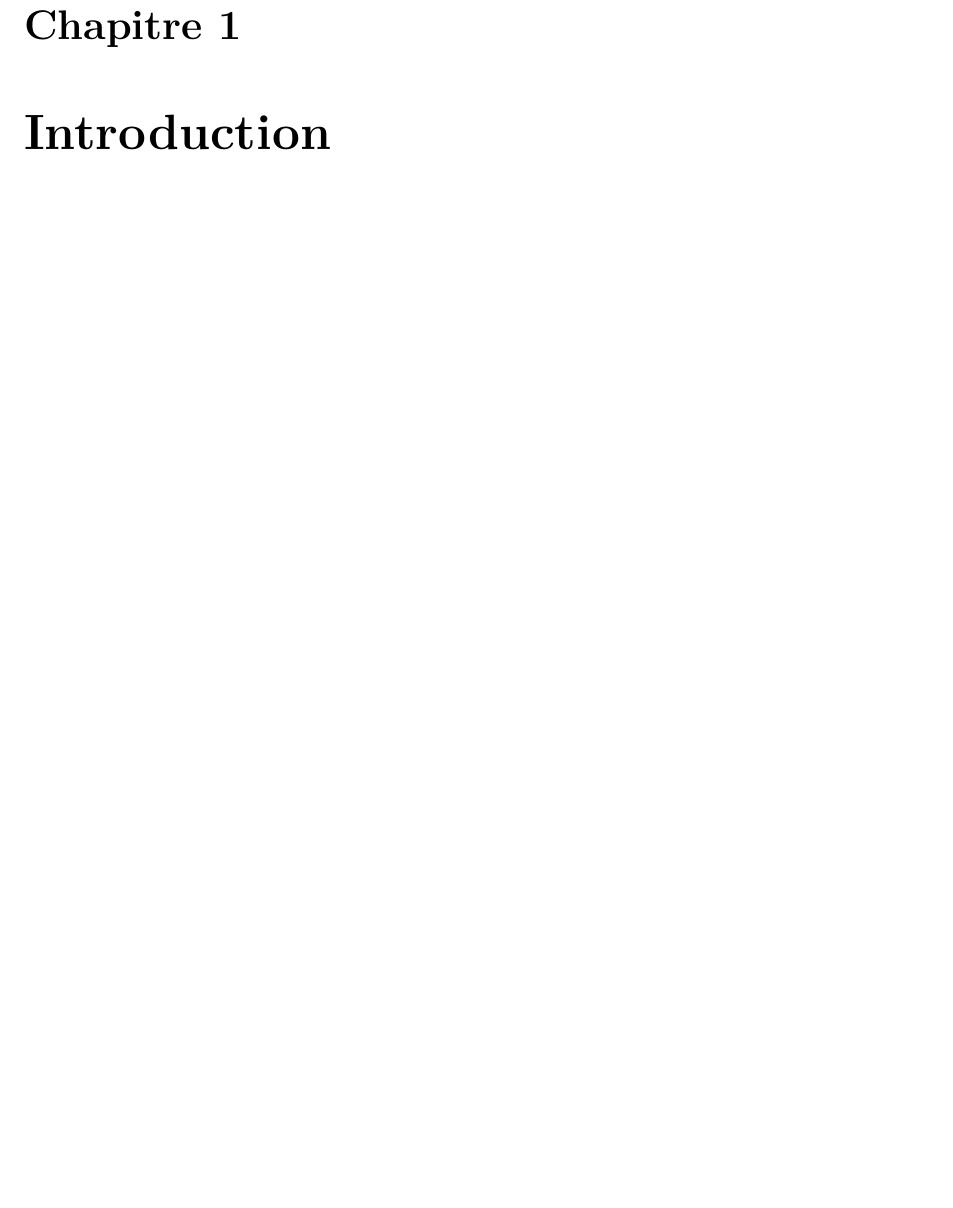
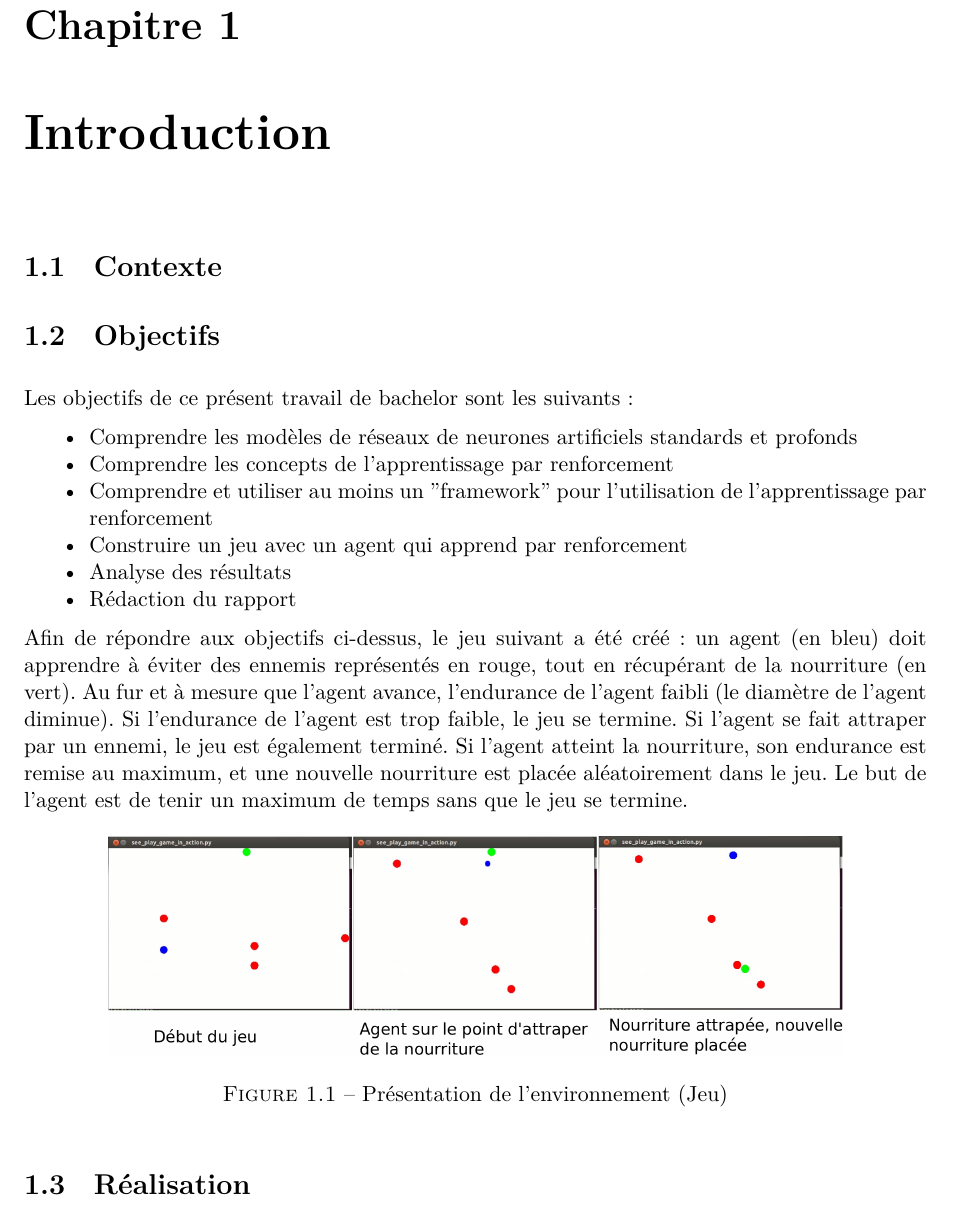
Before and after one commit to Eldorico/deep-q-network-bachelor, a LaTeX document (doc/rapport/rapport.tex): part of page 4 of 30, cut so that both start at the same text, the shorter picture padded with empty space. Compiled offline with XeLaTeX.

Commit message:
report/creating introduction

```diff
--- a/doc/rapport/rapport.tex
+++ b/doc/rapport/rapport.tex
@@ -115,6 +115,36 @@
   \newpage
 
   \chapter{Introduction}
+
+  \section{Contexte}
+
+  \par
+
+  \section{Objectifs}
+
+  \par Les objectifs de ce présent travail de bachelor sont les suivants:
+
+  \renewcommand{\labelitemi}{\textbullet}
+  \begin{itemize}
+  \item Comprendre les modèles de réseaux de neurones artificiels standards et profonds
+  \item Comprendre les concepts de l'apprentissage par renforcement
+  \item Comprendre et utiliser au moins un "framework" pour l’utilisation de l'apprentissage par renforcement
+  \item Construire un jeu avec un agent qui apprend par renforcement
+  \item Analyse des résultats
+  \item Rédaction du rapport
+  \end{itemize}
+
+  \par Afin de répondre aux objectifs ci-dessus, le jeu suivant a été créé: un agent (en bleu) doit apprendre à éviter des ennemis représentés en rouge, tout en récupérant de la nourriture (en vert). Au fur et à mesure que l'agent avance, l'endurance de l'agent faibli (le diamètre de l'agent diminue). Si l'endurance de l'agent est trop faible, le jeu se termine. Si l'agent se fait attraper par un ennemi, le jeu est également terminé. Si l'agent atteint la nourriture, son endurance est remise au maximum, et une nouvelle nourriture est placée aléatoirement dans le jeu. Le but de l'agent est de tenir un maximum de temps sans que le jeu se termine.
+
+   \begin{figure}[!h]
+   \center
+   \includegraphics[scale=0.2]{ressources/presentation_jeu.png}
+   \caption{Présentation de l'environnement (Jeu)}
+   \end{figure}
+
+  \section{Réalisation}
+
+  \par
 
   \chapter{Théorie}
 
```
Also changed, not shown: doc/rapport/graphs/presentation_jeu.eps (added), doc/rapport/rapport.pdf, doc/rapport/ressources/presentation_jeu.png (added).
